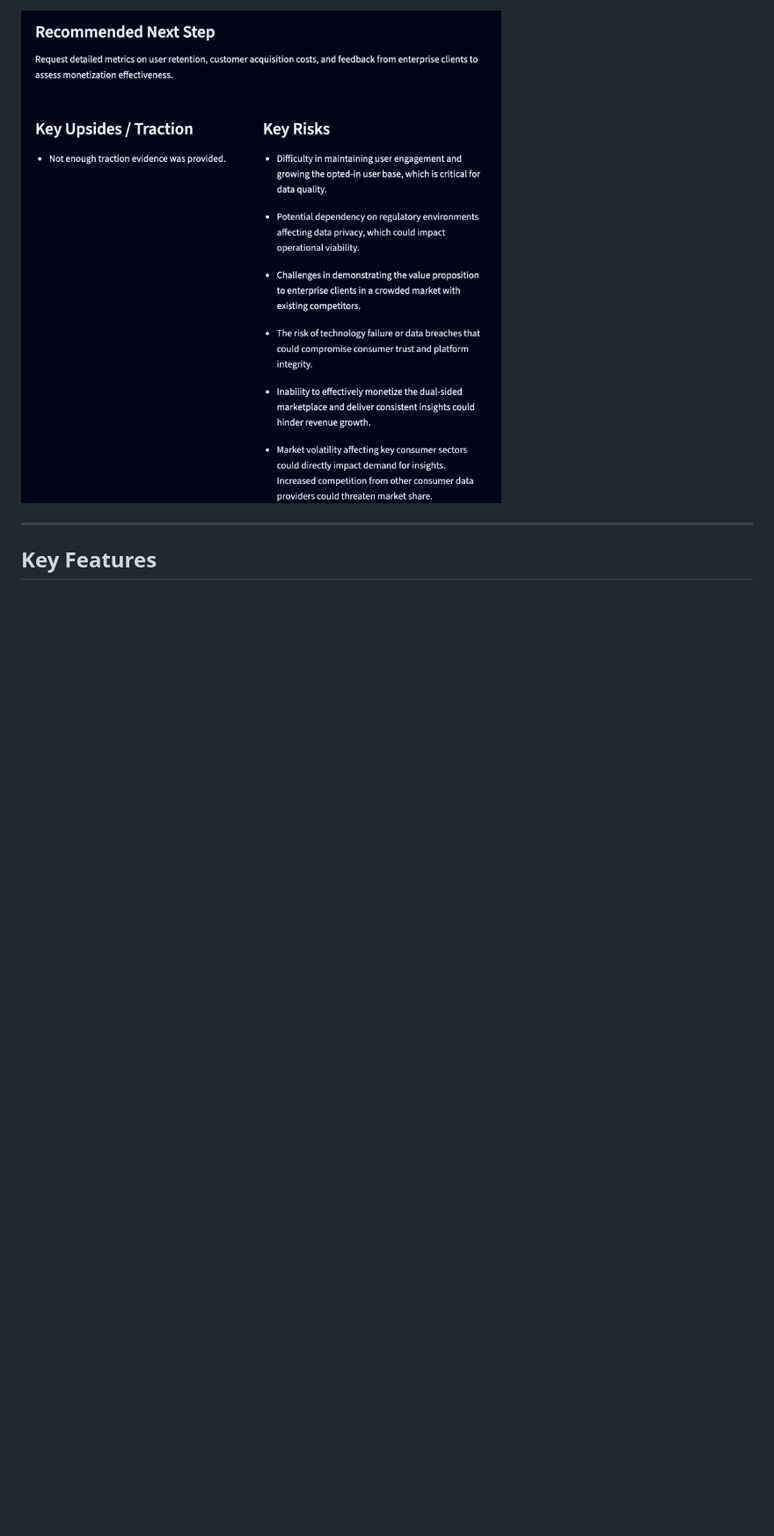
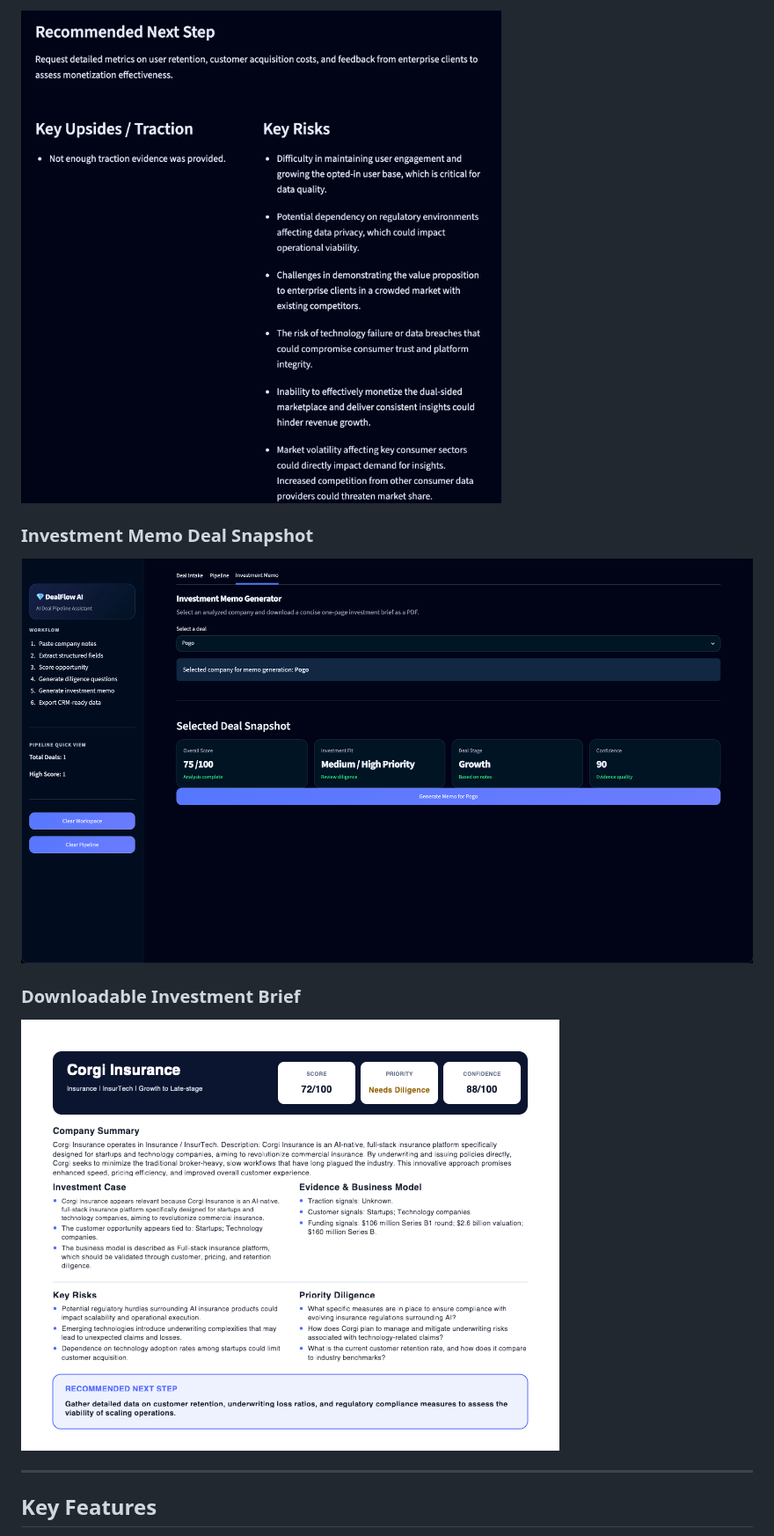
Before and after one commit to robtabamo9292/ai-deal-pipeline-assistant, a Markdown page: README.md, the part around one of its changes. Shown at 88% size. Drawn GitHub-style; pictures changed too: assets/screenshots/investment-brief-pdf.png (added), assets/screenshots/investment-deal-snapshot.png (added); blank space fills up the shorter version.

```diff
--- a/README.md
+++ b/README.md
@@ -16,5 +30,13 @@ Private Streamlit Cloud app available upon request.
 
-![Risks and Questions](assets/screenshots/risks-questions.png)
+![Risks and diligence questions](assets/screenshots/risks-questions.png)
+
+### Investment Memo Deal Snapshot
+
+![Investment memo deal snapshot](assets/screenshots/investment-deal-snapshot.png)
+
+### Downloadable Investment Brief
+
+![Downloadable PDF investment brief](assets/screenshots/investment-brief-pdf.png)
 
 ---
 
```
Also changed, not shown: other parts of README.md (+154 -52 lines), archive/legacy_ui/README.md (added, +10 -0 lines), 10 other files.
